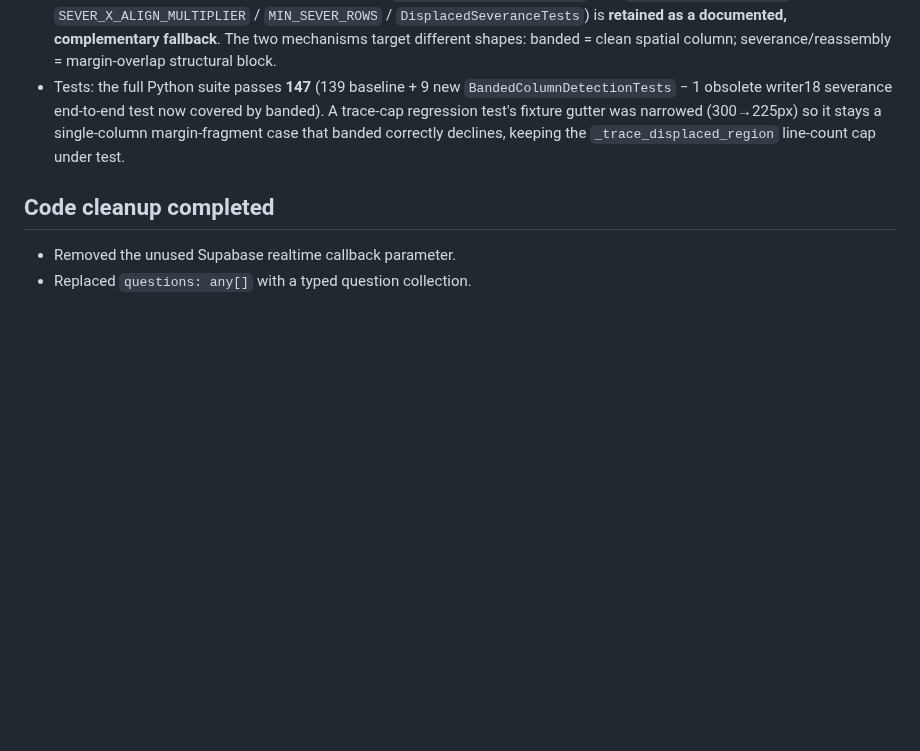
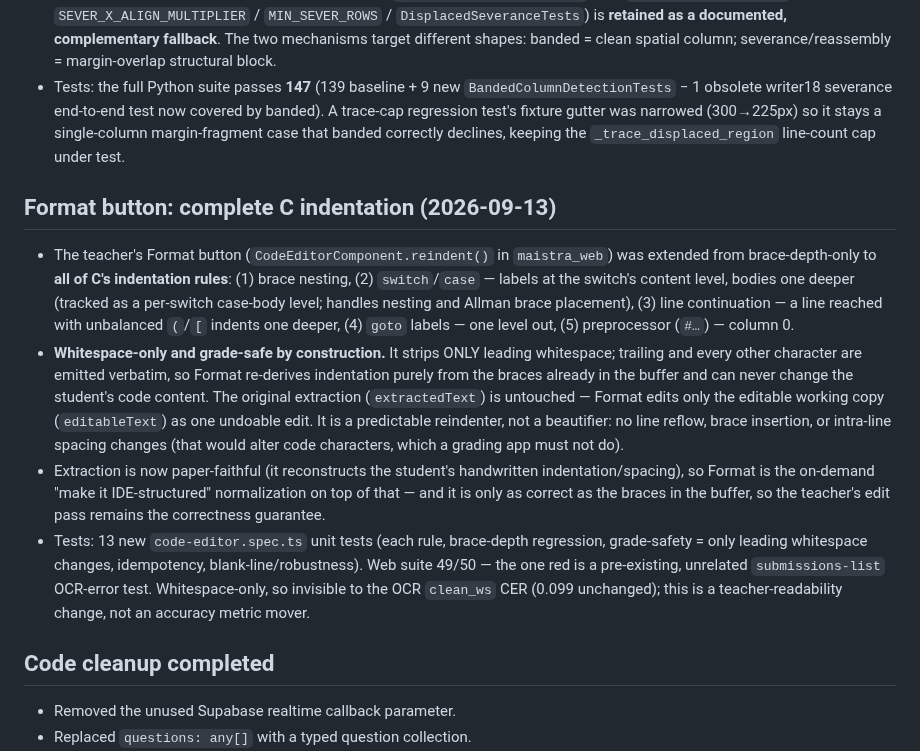
Before and after one commit to Francismarcnikko123/mAIstra, a Markdown page: docs/PROJECT_OVERVIEW_AND_CHANGES.md, the part around the change. Drawn GitHub-style; blank space fills up the shorter version.

Commit message:
docs: record Format button complete C indentation

```diff
--- a/docs/PROJECT_OVERVIEW_AND_CHANGES.md
+++ b/docs/PROJECT_OVERVIEW_AND_CHANGES.md
@@ -112,6 +112,13 @@ The following state is intentionally retained in `SubmissionsListComponent`:
 - **Severance retirement gate — not retired.** A fresh 162-artifact corpus scan (`outputs/debug/*_preprocessed.json`, replaying grouping with banded disabled vs. enabled) showed banded fires on exactly the one genuine banded page (both copies of green_writer18) with **zero false positives** on the ~145 clean single-column pages, but grade-safely **declines** the 7 `reassemble_example*` structural-reassembly pages (on each the banded gutter is negative — the displaced block overlaps the main text in x, so no clean spatial gutter exists). Because those 7 pages are still moved by `_sever_displaced_regions`, removing severance would change their output, so `_sever_displaced_regions` (and `SEVER_GAP_MULTIPLIER` / `SEVER_X_ALIGN_MULTIPLIER` / `MIN_SEVER_ROWS` / `DisplacedSeveranceTests`) is **retained as a documented, complementary fallback**. The two mechanisms target different shapes: banded = clean spatial column; severance/reassembly = margin-overlap structural block.
 - Tests: the full Python suite passes **147** (139 baseline + 9 new `BandedColumnDetectionTests` − 1 obsolete writer18 severance end-to-end test now covered by banded). A trace-cap regression test's fixture gutter was narrowed (300→225px) so it stays a single-column margin-fragment case that banded correctly declines, keeping the `_trace_displaced_region` line-count cap under test.
 
+## Format button: complete C indentation (2026-09-13)
+
+- The teacher's Format button (`CodeEditorComponent.reindent()` in `maistra_web`) was extended from brace-depth-only to **all of C's indentation rules**: (1) brace nesting, (2) `switch`/`case` — labels at the switch's content level, bodies one deeper (tracked as a per-switch case-body level; handles nesting and Allman brace placement), (3) line continuation — a line reached with unbalanced `(`/`[` indents one deeper, (4) `goto` labels — one level out, (5) preprocessor (`#…`) — column 0.
+- **Whitespace-only and grade-safe by construction.** It strips ONLY leading whitespace; trailing and every other character are emitted verbatim, so Format re-derives indentation purely from the braces already in the buffer and can never change the student's code content. The original extraction (`extractedText`) is untouched — Format edits only the editable working copy (`editableText`) as one undoable edit. It is a predictable reindenter, not a beautifier: no line reflow, brace insertion, or intra-line spacing changes (that would alter code characters, which a grading app must not do).
+- Extraction is now paper-faithful (it reconstructs the student's handwritten indentation/spacing), so Format is the on-demand "make it IDE-structured" normalization on top of that — and it is only as correct as the braces in the buffer, so the teacher's edit pass remains the correctness guarantee.
+- Tests: 13 new `code-editor.spec.ts` unit tests (each rule, brace-depth regression, grade-safety = only leading whitespace changes, idempotency, blank-line/robustness). Web suite 49/50 — the one red is a pre-existing, unrelated `submissions-list` OCR-error test. Whitespace-only, so invisible to the OCR `clean_ws` CER (0.099 unchanged); this is a teacher-readability change, not an accuracy metric mover.
+
 ## Code cleanup completed
 
 - Removed the unused Supabase realtime callback parameter.
```
